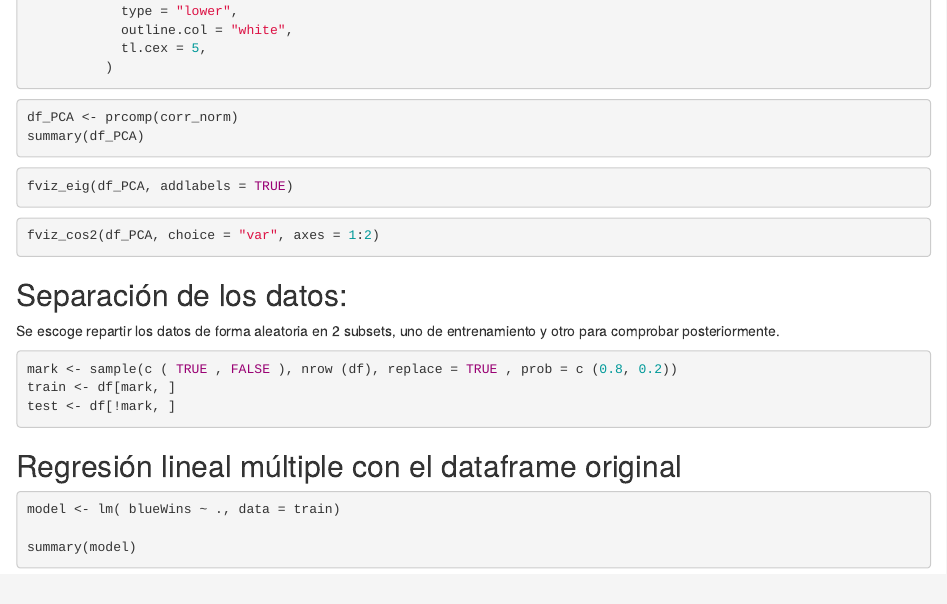
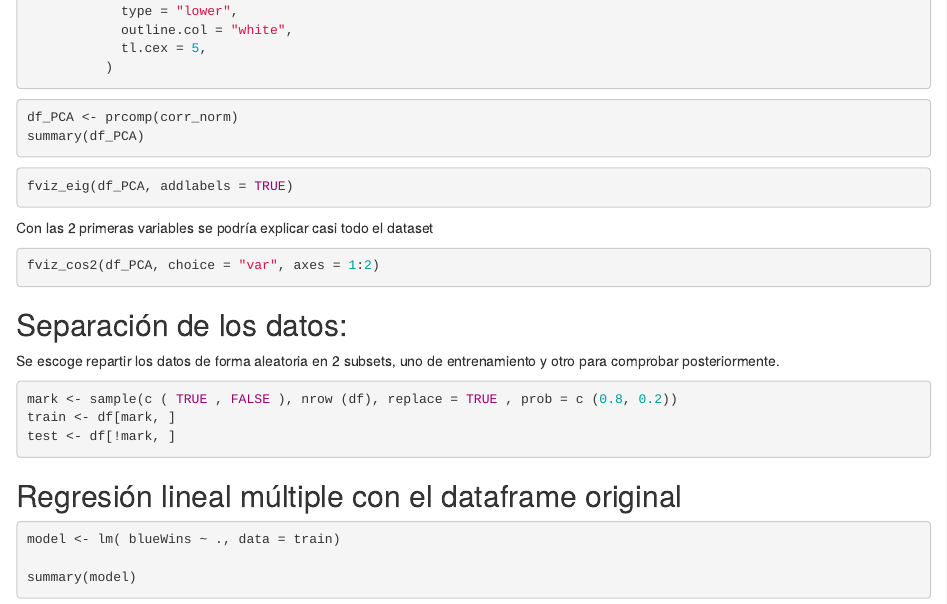
Before and after one commit to charles8ff/AB_ML_CFF, an R Markdown document (AB_ML_CFF.Rmd): the page in a window 1100 px wide, from 2730 px down. Rendered offline with R 4.5, knitr and Pandoc, with nearby package versions; the code chunks are not run, so their results and figures are left out.

Commit message:
Doin it right

````diff
--- a/AB_ML_CFF.Rmd
+++ b/AB_ML_CFF.Rmd
@@ -195,6 +195,8 @@ summary(df_PCA)
 ```{r}
 fviz_eig(df_PCA, addlabels = TRUE)
 ```
+Con las 2 primeras variables se podría explicar casi todo el dataset
+
 
 ```{r}
 fviz_cos2(df_PCA, choice = "var", axes = 1:2)
````
Also changed, not shown: AB_ML_CFF.nb.html.
